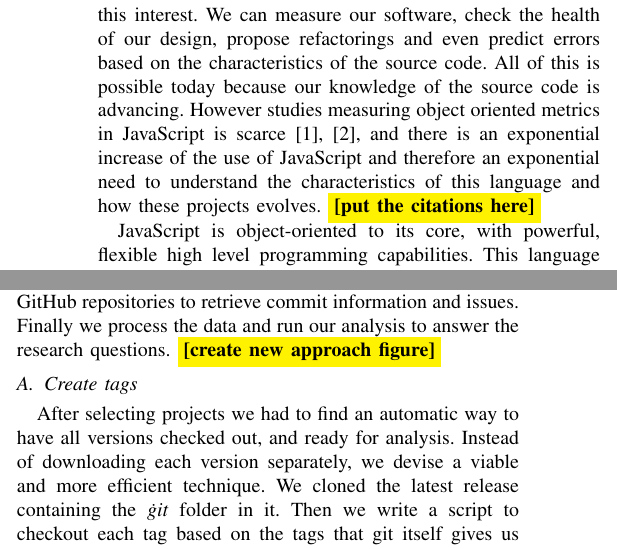
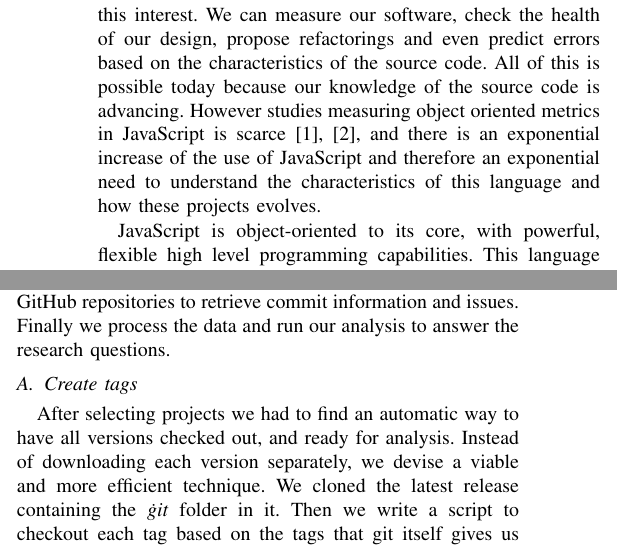
Before and after one commit to sshishe/js-evolution, a LaTeX paper (design_td.tex, which reads approach.tex, introduction.tex): two parts of the columns of pages 1 and 2 of 12, joined at a grey line, cut so that both start at the same text. Compiled offline with pdfLaTeX.

Commit message:
fixed approach overview

```diff
--- a/approach.tex
+++ b/approach.tex
@@ -6,7 +6,7 @@
  \end{figure*}
 
 
-In this section we explain in details each one of the steps that we executed in our study. As shown in Fig \ref{fig:approach_overview} we first prepared all tags to run the source code analysis. Second we process all the tags in SonarQube. Third we extract the analyzed data from SonarQube and store it in our database. Fourth, we mine GitHub repositories to retrieve commit information and issues. Finally we process the data and run our analysis to answer the research questions.  \todo{create new approach figure}
+In this section we explain in details each one of the steps that we executed in our study. As shown in Fig \ref{fig:approach_overview} we first prepared all tags to run the source code analysis. Second we process all the tags in SonarQube. Third we extract the analyzed data from SonarQube and store it in our database. Fourth, we mine GitHub repositories to retrieve commit information and issues. Finally we process the data and run our analysis to answer the research questions.
 
 \subsection{Create tags}
 
--- a/introduction.tex
+++ b/introduction.tex
@@ -1,6 +1,5 @@
 
 Source code analysis in object oriented languages has been the interest of researchers for decades, and they are generally interested in statically typed languages. There are different branches of research that came to life because of this interest. We can measure our software, check the health of our design, propose refactorings and even predict errors based on the characteristics of the source code. All of this is possible today because our knowledge of the source code is advancing.  However studies measuring object oriented metrics in JavaScript is scarce \cite{Richards:2010:ADB:1809028.1806598 , 6320536}, and there is an exponential increase of the use of JavaScript and therefore an exponential need to understand the characteristics of this language and how these projects evolves.
-\todo{put the citations here}
 
 JavaScript is object-oriented to its core, with powerful, flexible high level programming capabilities. This language also supports functional and imperative programming styles. It is ubiquitous, it is fast and getting faster comparing to other web programming languages. Developers can craft it manually or they can target it by compiling from another language \footnote{TypeScript: http://www.typescriptlang.org/Tutorial} \footnote{CoffeeScript: http://coffeescript.org/}. It has been few years since JavaScript \footnote{NodeJS: http://nodejs.org/} is competing with other server side languages like (PHP, Ruby and etc.)
 
```
Also changed, not shown: figures/approach.pdf (added), approach.tex (2 more changed lines).
